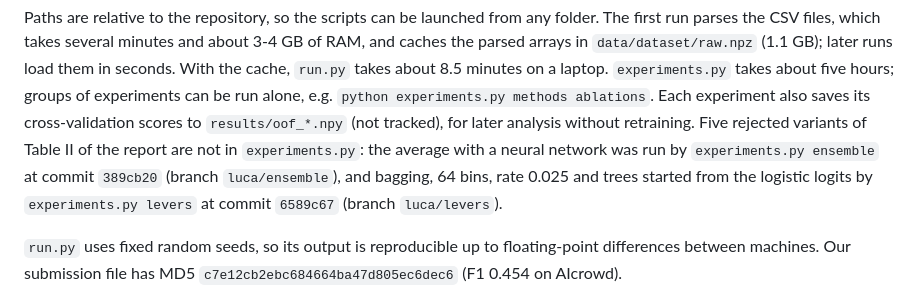
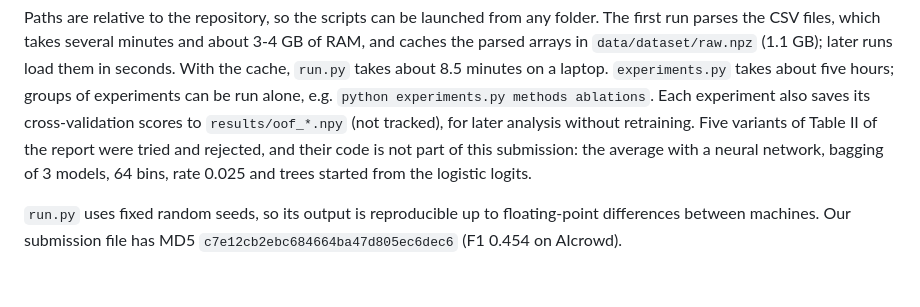
Before and after one commit to AS8148/ML-Project-1, a Markdown page: README.md, the part around the change. GitHub-like rendering.

Commit message:
README: rejected variants are named, without pointers to development commits
Co-Authored-By: Claude Opus 5.5 <noreply@anthropic.com>

```diff
--- a/README.md
+++ b/README.md
@@ -32,12 +32,10 @@ about 3-4 GB of RAM, and caches the parsed arrays in `data/dataset/raw.npz`
 8.5 minutes on a laptop. `experiments.py` takes about five hours; groups of
 experiments can be run alone, e.g. `python experiments.py methods ablations`.
 Each experiment also saves its cross-validation scores to `results/oof_*.npy`
-(not tracked), for later analysis without retraining. Five rejected variants of
-Table II of the report are not in `experiments.py`: the average with a neural
-network was run by `experiments.py ensemble` at commit `389cb20` (branch
-`luca/ensemble`), and bagging, 64 bins, rate 0.025 and trees started from the
-logistic logits by `experiments.py levers` at commit `6589c67` (branch
-`luca/levers`).
+(not tracked), for later analysis without retraining. Five variants of Table II
+of the report were tried and rejected, and their code is not part of this
+submission: the average with a neural network, bagging of 3 models, 64 bins,
+rate 0.025 and trees started from the logistic logits.
 
 `run.py` uses fixed random seeds, so its output is reproducible up to
 floating-point differences between machines. Our submission file has MD5
```
